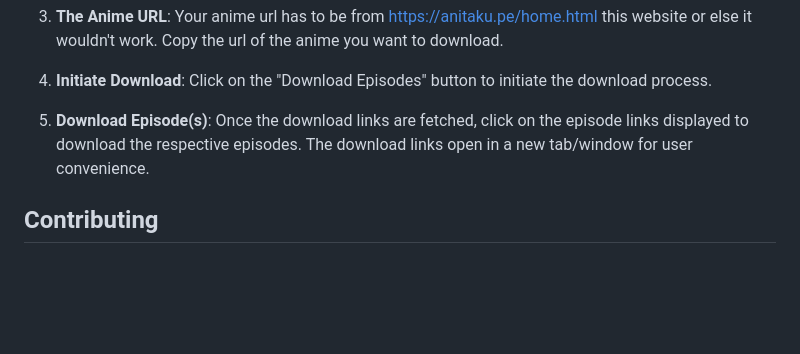
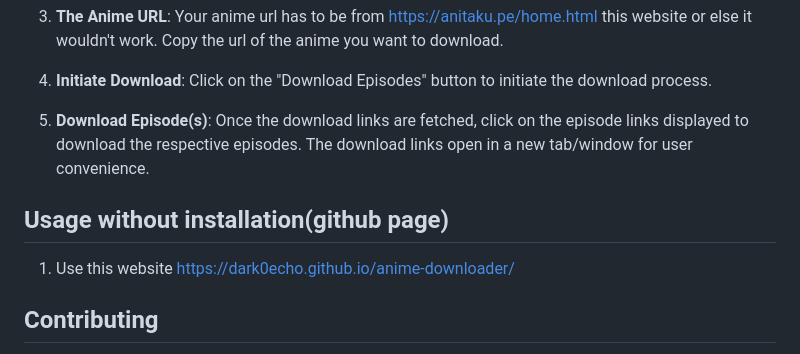
Before and after one commit to abrar-wadud/anime-downloader, a Markdown page: README.md, the part around the change. GitHub-like rendering; blank space fills up the shorter version.

```diff
--- a/README.md
+++ b/README.md
@@ -54,6 +54,9 @@ To run the Anime Downloader web application locally, follow these steps:
 
 5. **Download Episode(s)**: Once the download links are fetched, click on the episode links displayed to download the respective episodes. The download links open in a new tab/window for user convenience.
 
+## Usage without installation(github page)
+1. Use this website https://dark0echo.github.io/anime-downloader/
+
 ## Contributing
 
 Contributions to this project are welcome and encouraged! If you'd like to contribute, please follow these guidelines:
```
